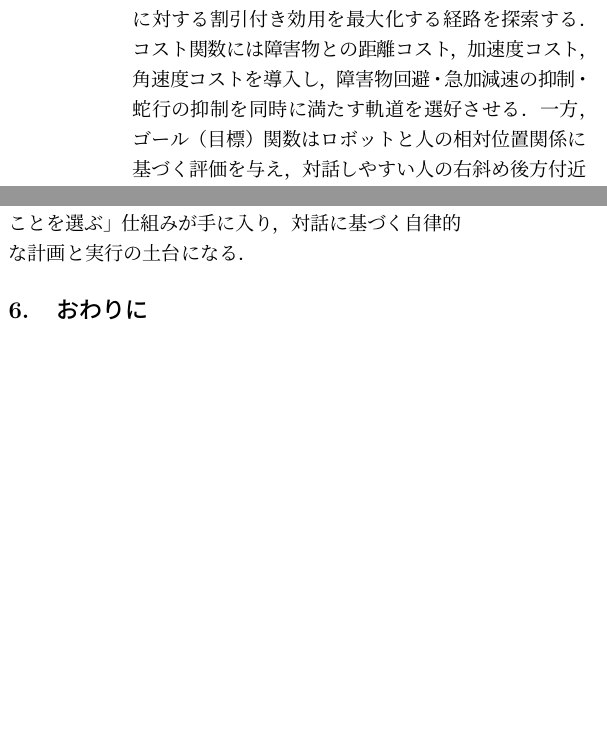
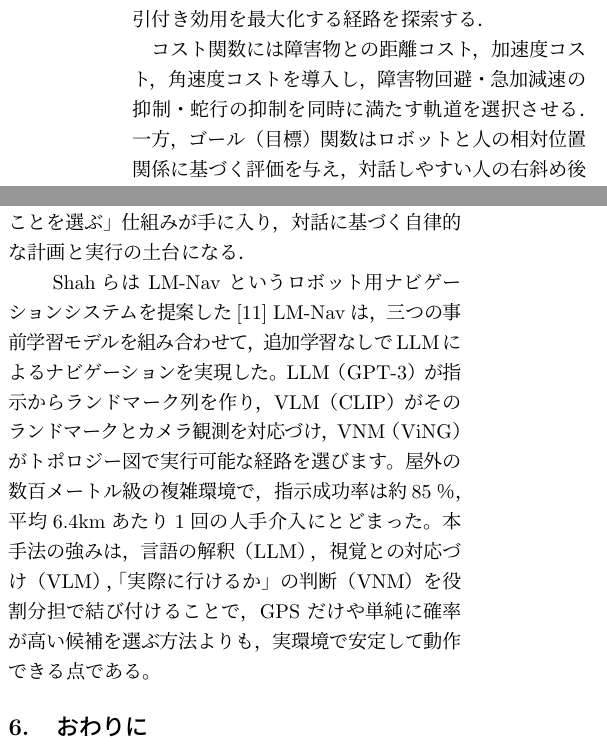
Before and after one commit to Asocialist/note, a LaTeX document (utf8/mabst_sample.tex): two parts of the columns of pages 1 and 2 of 2, joined at a grey line, cut so that both start at the same text, the shorter picture padded with empty space. Compiled offline with pLaTeX and dvipdfmx.

Commit message:
artilce update

```diff
--- a/utf8/mabst_sample.tex
+++ b/utf8/mabst_sample.tex
@@ -31,22 +31,32 @@
 \section{ユーザに追従する自律移動手法}
   テレプレゼンスロボット(telepresence robot)においては，遠隔操作者が移動制御に注力すると認知負荷が高まり，会話の質・安全性・自然さが低下しやすい．
  したがって，ロボット側が自律的に人物を追従し，障害物回避と快適な相対距離・方位を維持する機能が求められる．
+
  Cosgun らは，この要請に応えるべく,社会的に望ましい自主人物追従を実現した [3]．
  提案手法では，追従対象となる人の将来軌道を見越し，時間とともに変化する目標関数とコスト関数の重み付き和に対する割引付き効用を最大化する経路を探索する．
-コスト関数には障害物との距離コスト，加速度コスト，角速度コストを導入し，障害物回避・急加減速の抑制・蛇行の抑制を同時に満たす軌道を選好させる．
-一方，ゴール（目標）関数はロボットと人の相対位置関係に基づく評価を与え，対話しやすい人の右斜め後方付近に位置し，社会的に妥当な距離帯を保つ配置を促す．
-．ユーザスタディの結果，遠隔操作者による手動操作に比べ，社会的空間を考慮した自律追従は安全性・使いやすさ・対話の自然さを有意に向上させ，
+
+ コスト関数には障害物との距離コスト，加速度コスト，角速度コストを導入し，障害物回避・急加減速の抑制・蛇行の抑制を同時に満たす軌道を選択させる．
+ 一方，ゴール（目標）関数はロボットと人の相対位置関係に基づく評価を与え，対話しやすい人の右斜め後方付近に位置し，社会的に妥当な距離帯を保つ配置を促す
+ ．
+
+ ユーザスタディの結果，遠隔操作者による手動操作に比べ，社会的空間を考慮した自律追従は安全性・使いやすさ・対話の自然さを有意に向上させ，
  遠隔ユーザがロボット制御ではなく会話に集中できることが示された．
+
  つまり、社会ルールに適合した移動ロボットを作成するには、人を追跡する機能が不可欠と考えられる．
 
 \section{グループ認識に基づく自律移動手法}
   Malladiらは，混雑環境でのロボット移動が個人の回避でグループの間を割る等を招きやすいという背景から，
   周囲の人をDBSCAN(Den-sity Based Spatial Clustering of Applications with Noise)で動的にクラスタ化し「グループ」を一級の回避対象として扱う社会的ナビ手法 SANGO を提案した[4]．
+
   ロボットは「自分の位置、壁などの静的障害物、人やグループとの相対的な距離と向き」を入力として受け取り、
   グループに近づきすぎるほど減点になる点数ルールのもとで、PPOを使って最適な動き方を学習する．
+
   実験は，自作の2Dシミュレータ（MOSANG/COG）で，人数密度や配置を変えた複数シナリオを用い，成功率・衝突率・最小衝突時間・グループ侵入度（不快度）・停滞時間などを評価指標として比較した．
+
   結果として，従来の“個人ベース回避”に比べて不快度と衝突率を大きく低減し（複雑環境で大幅減），停滞時間を短縮しながら到達成功率を有意に向上させ，
-  グループ間を社会的に妥当な距離で通過できることを示した．社会的に望ましい移動ロボットを実現するためには，個人単位の回避にとどまらず，群集内のグループ関係を考慮することが不可欠である
+  グループ間を社会的に妥当な距離で通過できることを示した．
+
+  社会的に望ましい移動ロボットを実現するためには，個人単位の回避にとどまらず，群集内のグループ関係を考慮することが不可欠である
 \section{コミュニケーションを考慮した自律移動手法}
  ロボットが人と自然に協力するためには，相手に分かりやすい振る舞いで意図を可視化し，予測しやすく安全・安心な行動をとることが重要である．［5］
  この目標を達成するには，ロボットが人とより自然にコミュニケーションできる仕組みを備えることが鍵となる．
@@ -107,7 +121,19 @@ Cosgun らは，この要請に応えるべく,社会的に望ましい自主人
  「今できることを選ぶ」仕組みが手に入り，
  対話に基づく自律的な計画と実行の土台になる．
 
-
+　Shahらは LM-Nav というロボット用ナビゲーションシステムを提案した[11]
+ LM-Nav は，三つの事前学習モデルを組み合わせて，追加学習なしでLLMによるナビ
+ ゲーションを実現した。
+ LLM（GPT-3）が指示からランドマーク列を作り，
+ VLM（CLIP）がそのランドマークとカメラ観測を対応づけ，
+ VNM（ViNG）がトポロジー図で実行可能な経路を選びます。
+ 屋外の数百メートル級の複雑環境で，指示成功率は約85％，
+ 平均6.4kmあたり1回の人手介入にとどまった。
+ 本手法の強みは，言語の解釈（LLM），
+ 視覚との対応づけ（VLM），
+ 「実際に行けるか」の判断（VNM）を役割分担で結び付けることで，
+ GPS だけや単純に確率が高い候補を選ぶ方法よりも，
+ 実環境で安定して動作できる点である。
 \section{おわりに}
 
 
```
Also changed, not shown: utf8/mabst_sample.pdf, utf8/mabst_sample.tex (6 more changed lines), 3 other files. Lines whose indentation alone changed are shown as unchanged.
